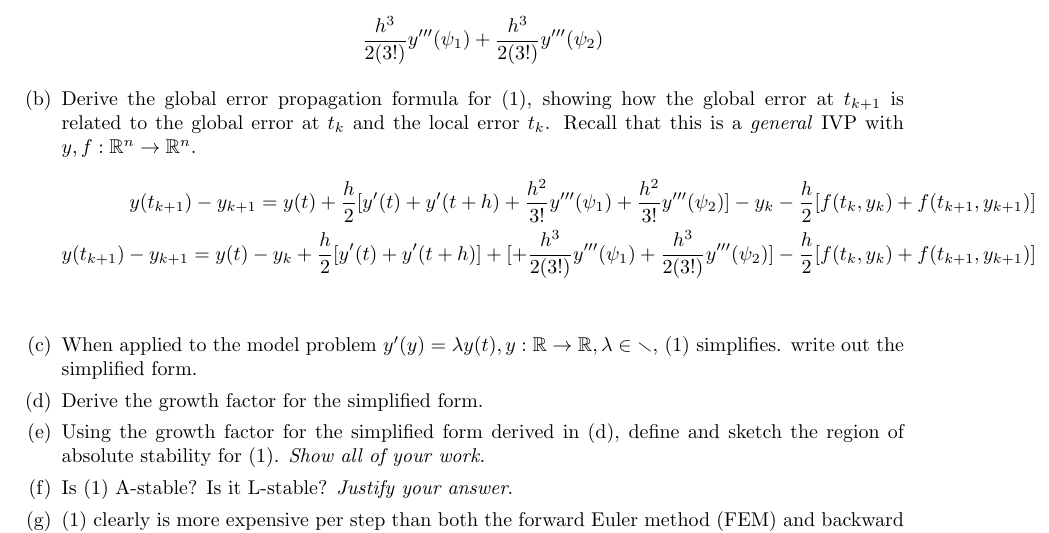
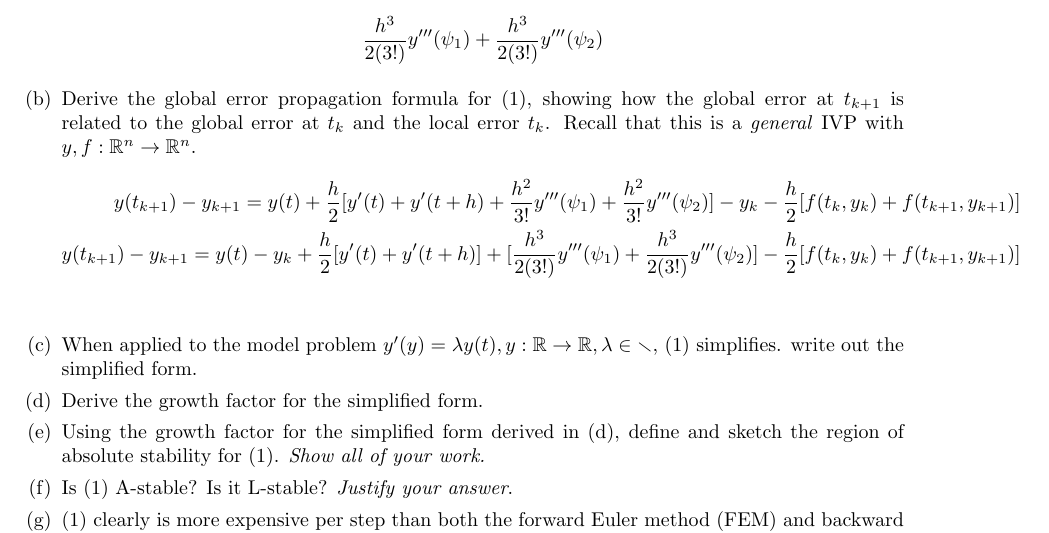
Before and after one commit to poonkeegan/school, a LaTeX document (cscd37/assgn3.tex): part of page 2 of 2, cut so that both start at the same text. Compiled offline with pdfLaTeX.

Commit message:
Fri Apr  6 16:50:03 EDT 2018

```diff
--- a/cscd37/assgn3.tex
+++ b/cscd37/assgn3.tex
@@ -176,7 +176,7 @@ poonkeeg\\
                y(t_{k+1}) - y_{k+1} =
                y(t) - y_k + \frac{h}{2}
                [y'(t) + y'(t + h)] + [
-               + \frac{h^3}{2(3!)}y'''(\psi_1)
+               \frac{h^3}{2(3!)}y'''(\psi_1)
                + \frac{h^3}{2(3!)}y'''(\psi_2)]
                - \frac{h}{2}[f(t_k, y_k) + f(t_{k+1}, y_{k+1})] \\
                 \end{align*}
```
Also changed, not shown: cscd37/assgn3.pdf.
